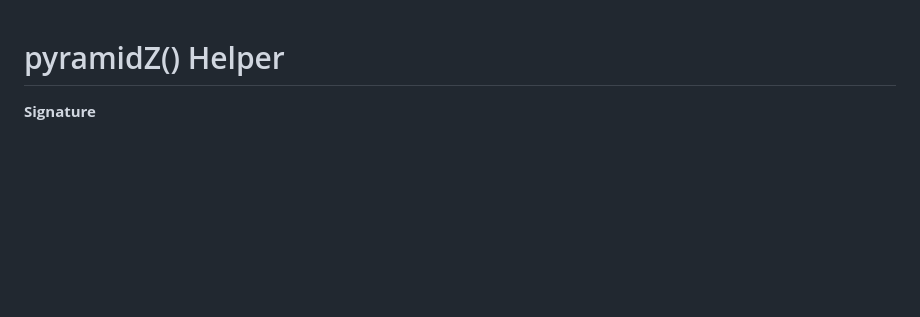
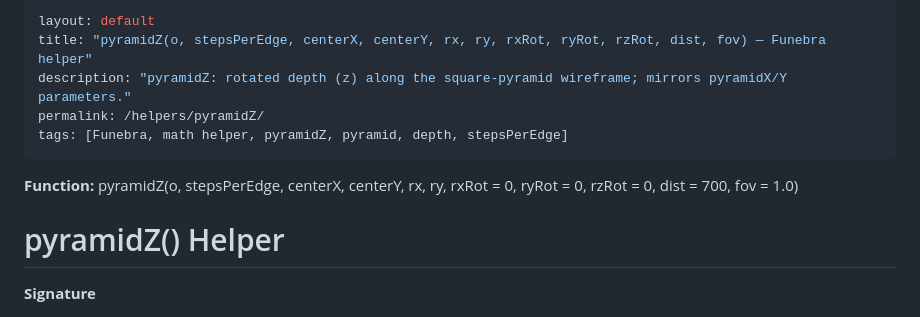
Before and after one commit to funebra/math-art-engine, a Markdown page: docs/helpers/pyramidZ.md, the part around the change. Drawn GitHub-style; blank space fills up the shorter version.

```diff
--- a/docs/helpers/pyramidZ.md
+++ b/docs/helpers/pyramidZ.md
@@ -1,3 +1,11 @@
+---
+layout: default
+title: "pyramidZ(o, stepsPerEdge, centerX, centerY, rx, ry, rxRot, ryRot, rzRot, dist, fov) — Funebra helper"
+description: "pyramidZ: rotated depth (z) along the square-pyramid wireframe; mirrors pyramidX/Y parameters."
+permalink: /helpers/pyramidZ/
+tags: [Funebra, math helper, pyramidZ, pyramid, depth, stepsPerEdge]
+---
+**Function:** pyramidZ(o, stepsPerEdge, centerX, centerY, rx, ry, rxRot = 0, ryRot = 0, rzRot = 0, dist = 700, fov = 1.0)
 # pyramidZ() Helper
 
 **Signature**
```
